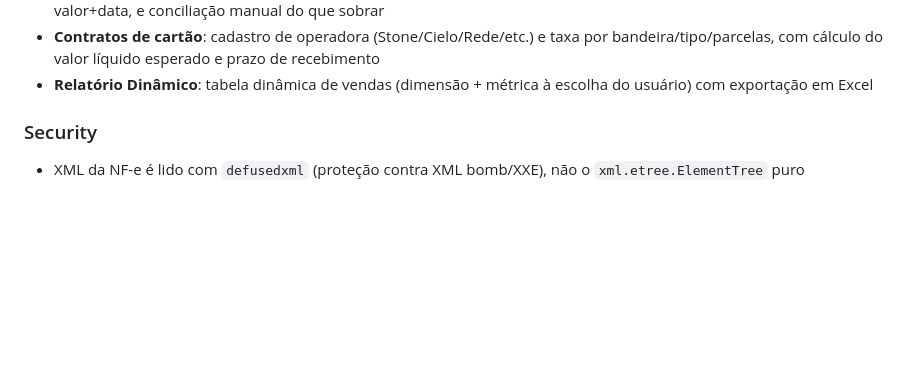
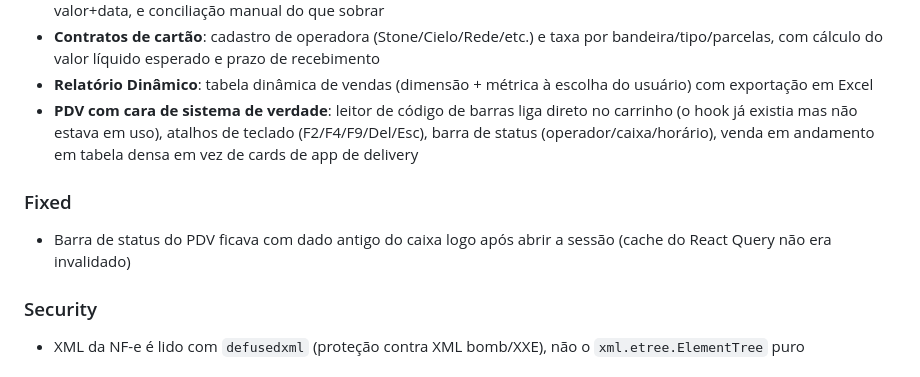
Before and after one commit to AlexandreAlan/ERP-PADARIA, a Markdown page: CHANGELOG.md, the part around the change. GitHub-like rendering; blank space fills up the shorter version.

Commit message:
docs: changelog do PDV profissional

```diff
--- a/CHANGELOG.md
+++ b/CHANGELOG.md
@@ -26,6 +26,14 @@ This project adheres to [Semantic Versioning](https://semver.org/) and [Conventi
   recebimento
 - **Relatório Dinâmico**: tabela dinâmica de vendas (dimensão + métrica à
   escolha do usuário) com exportação em Excel
+- **PDV com cara de sistema de verdade**: leitor de código de barras liga direto
+  no carrinho (o hook já existia mas não estava em uso), atalhos de teclado
+  (F2/F4/F9/Del/Esc), barra de status (operador/caixa/horário), venda em
+  andamento em tabela densa em vez de cards de app de delivery
+
+### Fixed
+- Barra de status do PDV ficava com dado antigo do caixa logo após abrir a
+  sessão (cache do React Query não era invalidado)
 
 ### Security
 - XML da NF-e é lido com `defusedxml` (proteção contra XML bomb/XXE), não o
```
